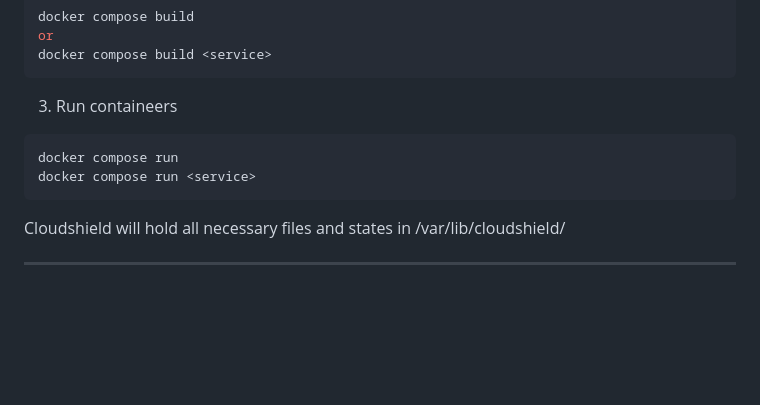
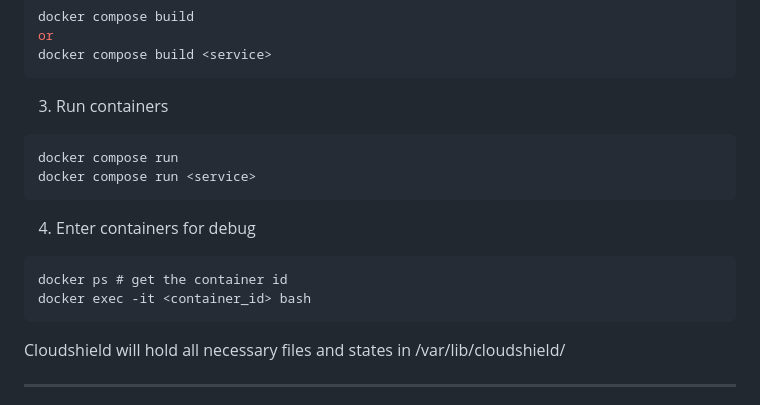
Before and after one commit to ACCISA/CloudShield, a Markdown page: README.md, the part around the change. Drawn GitHub-style; blank space fills up the shorter version.

Commit message:
Fix typos and add container debugging steps
Corrected typos and added debugging instructions.

````diff
--- a/README.md
+++ b/README.md
@@ -122,10 +122,16 @@ or
 docker compose build <service>
 ```
 
-3. Run containeers
+3. Run containers
 ```bash
 docker compose run
 docker compose run <service>
+```
+
+4. Enter containers for debug
+```
+docker ps # get the container id
+docker exec -it <container_id> bash
 ```
 
 Cloudshield will hold all necessary files and states in /var/lib/cloudshield/
````
